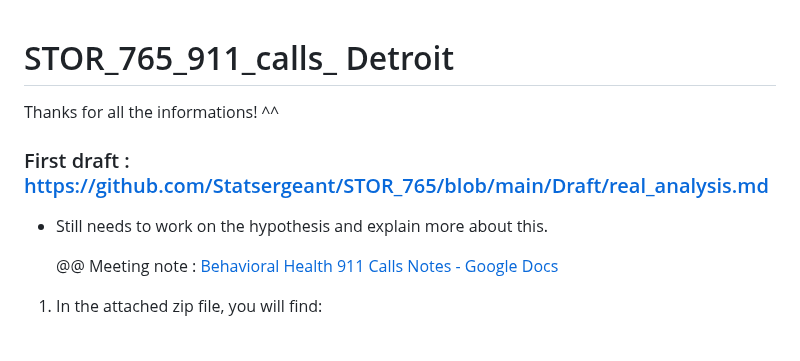
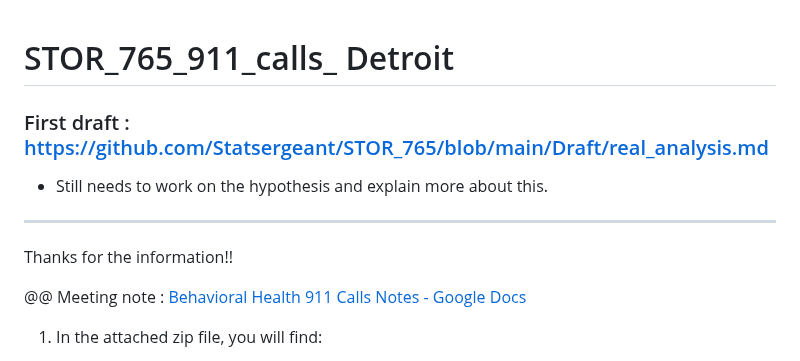
Before and after one commit to Statsergeant/STOR_765, a Markdown page: README.md, the part around the change. Drawn GitHub-style.

```diff
--- a/README.md
+++ b/README.md
@@ -1,14 +1,16 @@
 # STOR_765_911_calls_ Detroit
-
-   Thanks for all the informations! ^^
 
 ### First draft : https://github.com/Statsergeant/STOR_765/blob/main/Draft/real_analysis.md
 
 - Still needs to work on the hypothesis and explain more about this.
 
+------
 
 
-   @@ Meeting note : [Behavioral Health 911 Calls Notes - Google Docs](https://docs.google.com/document/d/18fq7AWVNhskYoM3dm362KyvO4PeQoHaOWQn040oQyCA/edit)
+
+Thanks for the information!!
+
+@@ Meeting note : [Behavioral Health 911 Calls Notes - Google Docs](https://docs.google.com/document/d/18fq7AWVNhskYoM3dm362KyvO4PeQoHaOWQn040oQyCA/edit)
 
 1. In the attached zip file, you will find:
 
```
